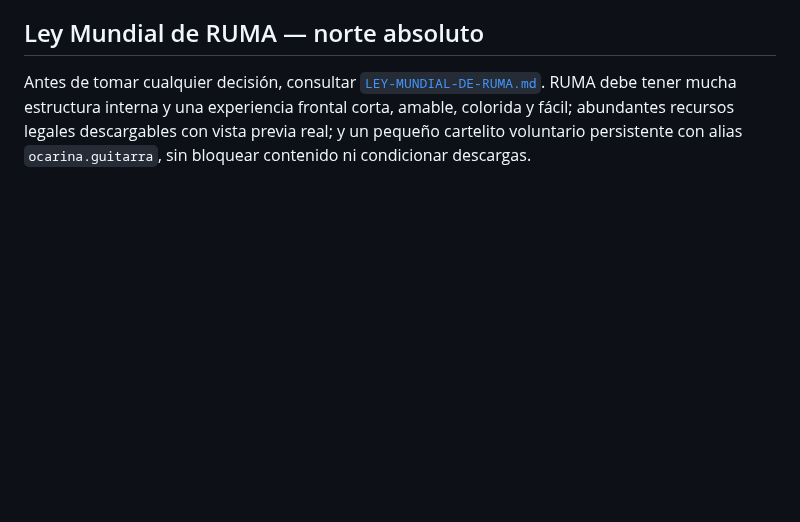
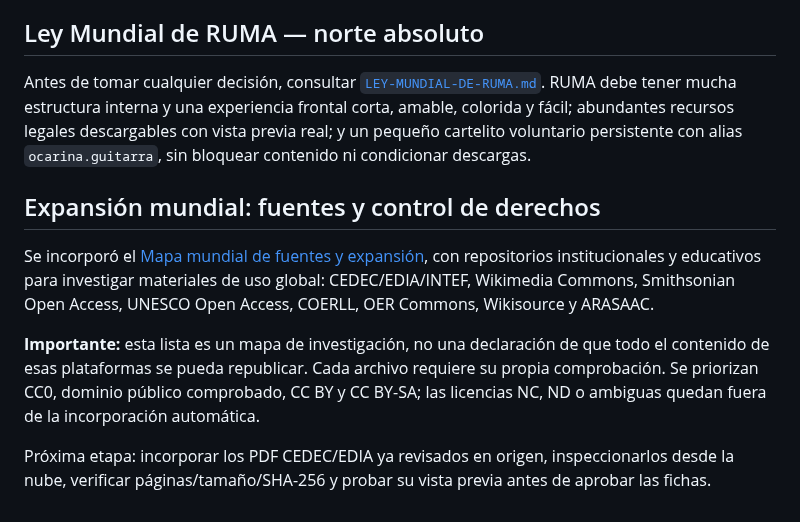
Before and after one commit to eliasmartinezcultural-glitch/ruma, a Markdown page: README.md, the part around the change. Rendered like a GitHub page; blank space fills up the shorter version.

Commit message:
Vincular mapa mundial de fuentes abiertas desde README

```diff
--- a/README.md
+++ b/README.md
@@ -61,3 +61,12 @@ Un recurso no debe figurar como disponible si el archivo no está alojado y prob
 
 ## Ley Mundial de RUMA — norte absoluto
 Antes de tomar cualquier decisión, consultar [`LEY-MUNDIAL-DE-RUMA.md`](./LEY-MUNDIAL-DE-RUMA.md). RUMA debe tener mucha estructura interna y una experiencia frontal corta, amable, colorida y fácil; abundantes recursos legales descargables con vista previa real; y un pequeño cartelito voluntario persistente con alias `ocarina.guitarra`, sin bloquear contenido ni condicionar descargas.
+
+
+## Expansión mundial: fuentes y control de derechos
+
+Se incorporó el [Mapa mundial de fuentes y expansión](./investigacion/mapa-mundial-de-fuentes-y-expansion.md), con repositorios institucionales y educativos para investigar materiales de uso global: CEDEC/EDIA/INTEF, Wikimedia Commons, Smithsonian Open Access, UNESCO Open Access, COERLL, OER Commons, Wikisource y ARASAAC.
+
+**Importante:** esta lista es un mapa de investigación, no una declaración de que todo el contenido de esas plataformas se pueda republicar. Cada archivo requiere su propia comprobación. Se priorizan CC0, dominio público comprobado, CC BY y CC BY-SA; las licencias NC, ND o ambiguas quedan fuera de la incorporación automática.
+
+Próxima etapa: incorporar los PDF CEDEC/EDIA ya revisados en origen, inspeccionarlos desde la nube, verificar páginas/tamaño/SHA-256 y probar su vista previa antes de aprobar las fichas.
```
